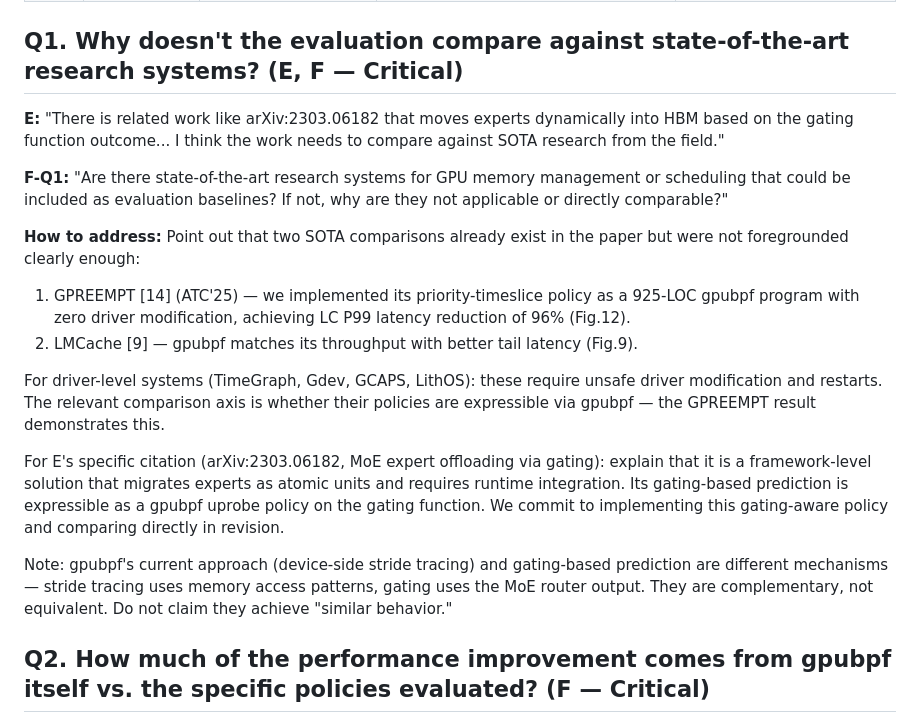
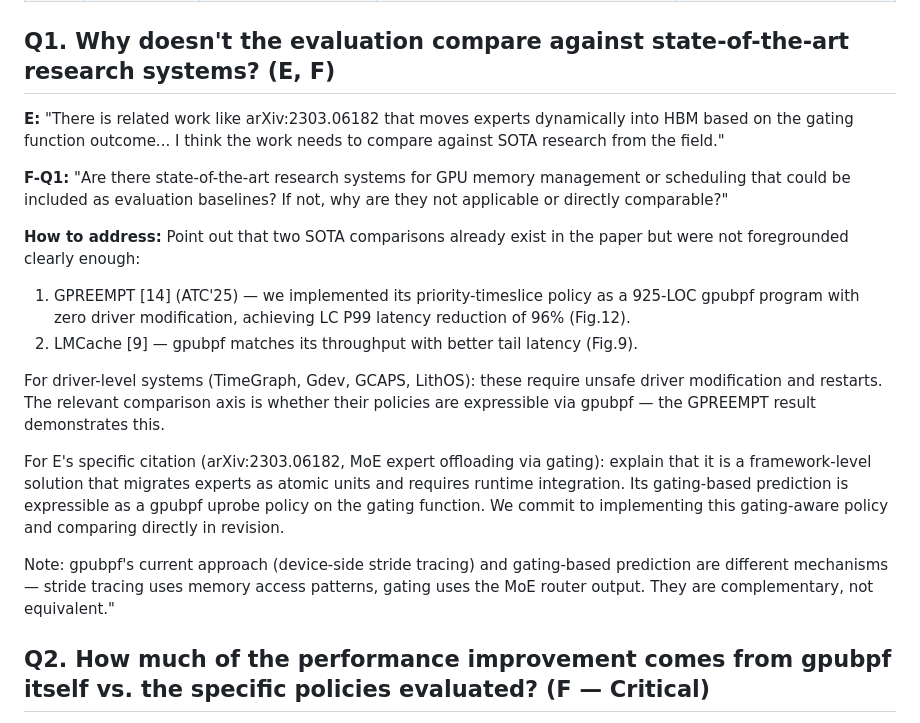
Before and after one commit to yunwei37/gpu-ext-paper, a Markdown page: asplos-27-rebuttal/rebuttal.md, the part around the change. Rendered like a GitHub page.

Commit message:
Enhance rebuttal document by clarifying state-of-the-art comparisons and addressing reviewer concerns regarding evaluation baselines and mechanisms.

```diff
--- a/asplos-27-rebuttal/rebuttal.md
+++ b/asplos-27-rebuttal/rebuttal.md
@@ -9,13 +9,14 @@
 | E | 2 — Leaning reject (OS-advance: 4) | Medium; lists five strengths | Missing SOTA MoE baseline (arXiv:2303.06182); MIG real-world relevance (SemiAnalysis); KV-cache offload to storage; wants agent prompts/details | Move 2→3 via existing evidence + gating-policy commitment + artifact release |
 | F | 2 — Leaning reject (OS-advance: 4) | Most substantive negative; "core idea very interesting" | SOTA research baselines; mechanism-vs-policy attribution; safety-evaluation depth (verifier, rejected policies, failure modes, TCB); thin design sections; portability | Convert objections to "fixable in revision" |
 
-## Q1. Why doesn't the evaluation compare against state-of-the-art research systems? (E, F — Critical)
+## Q1. Why doesn't the evaluation compare against state-of-the-art research systems? (E, F)
 
 **E:** "There is related work like arXiv:2303.06182 that moves experts dynamically into HBM based on the gating function outcome... I think the work needs to compare against SOTA research from the field."
 
 **F-Q1:** "Are there state-of-the-art research systems for GPU memory management or scheduling that could be included as evaluation baselines? If not, why are they not applicable or directly comparable?"
 
 **How to address:** Point out that two SOTA comparisons already exist in the paper but were not foregrounded clearly enough:
+
 1. GPREEMPT [14] (ATC'25) — we implemented its priority-timeslice policy as a 925-LOC gpubpf program with zero driver modification, achieving LC P99 latency reduction of 96% (Fig.12).
 2. LMCache [9] — gpubpf matches its throughput with better tail latency (Fig.9).
 
@@ -23,7 +24,7 @@ For driver-level systems (TimeGraph, Gdev, GCAPS, LithOS): these require unsafe
 
 For E's specific citation (arXiv:2303.06182, MoE expert offloading via gating): explain that it is a framework-level solution that migrates experts as atomic units and requires runtime integration. Its gating-based prediction is expressible as a gpubpf uprobe policy on the gating function. We commit to implementing this gating-aware policy and comparing directly in revision.
 
-Note: gpubpf's current approach (device-side stride tracing) and gating-based prediction are different mechanisms — stride tracing uses memory access patterns, gating uses the MoE router output. They are complementary, not equivalent. Do not claim they achieve "similar behavior."
+Note: gpubpf's current approach (device-side stride tracing) and gating-based prediction are different mechanisms — stride tracing uses memory access patterns, gating uses the MoE router output. They are complementary, not equivalent."
 
 ## Q2. How much of the performance improvement comes from gpubpf itself vs. the specific policies evaluated? (F — Critical)
 
```
Also changed, not shown: asplos-27-rebuttal/fable.md (+7 -1 lines).
